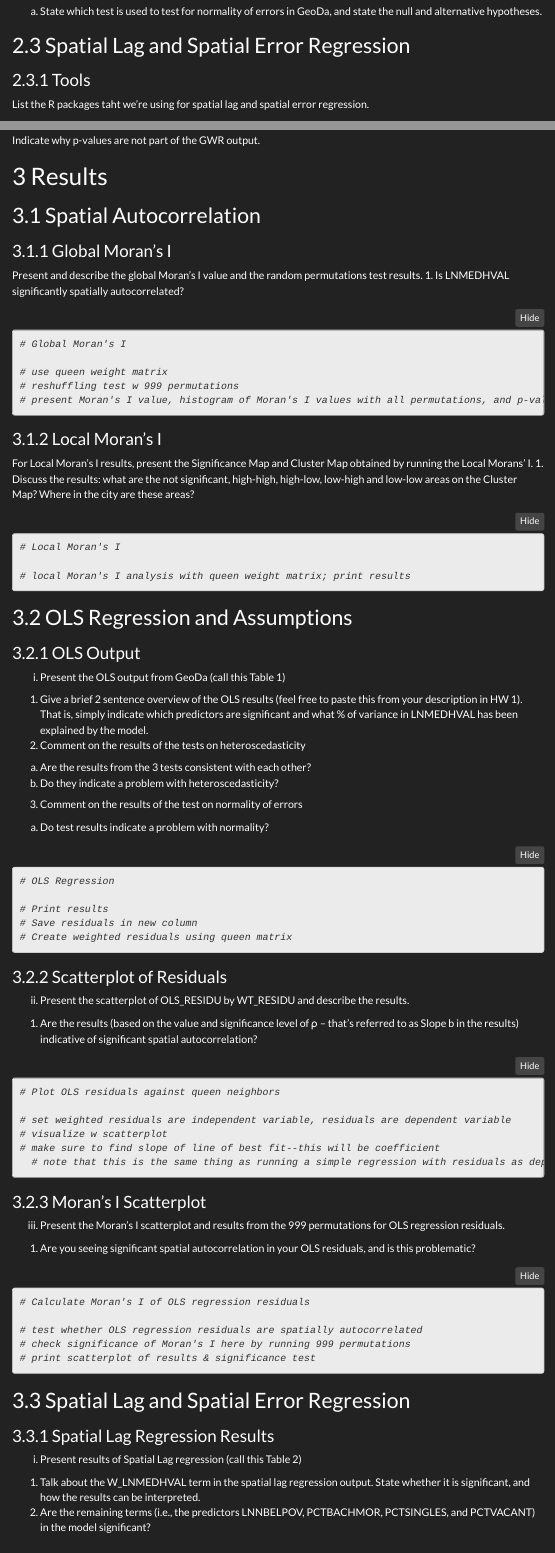
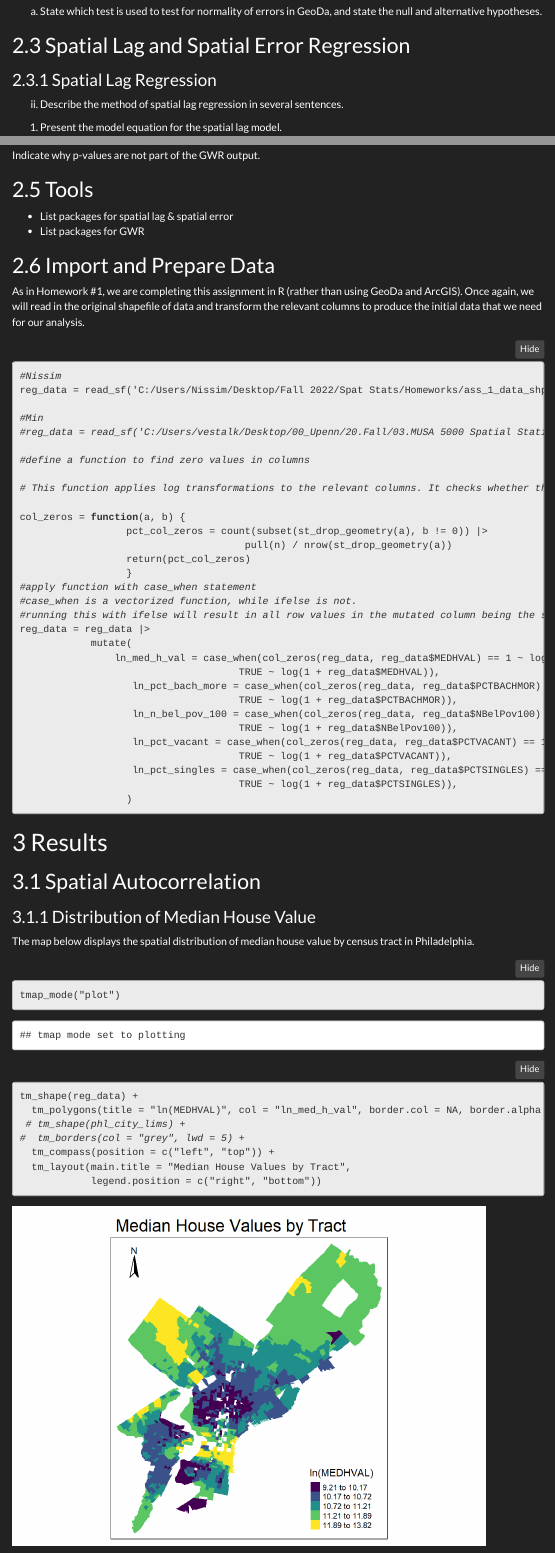
Before and after one commit to nlebovits/musa-500-hmwk-2, an R Markdown document (musa-500-hmwk-2.rmd): the page in a window 1100 px wide, from 1880 px down, and a second part further down, joined at a grey line. The pictures show the output file musa-500-hmwk-2.html that the author committed with the source, opened offline; folded parts are opened; menus at the side of the page are left out.

Commit message:
updated packages, import, map

````diff
--- a/musa-500-hmwk-2.rmd
+++ b/musa-500-hmwk-2.rmd
@@ -78,9 +78,6 @@ a.	State which test is used to test for normality of errors in GeoDa, and state
 
 ## Spatial Lag and Spatial Error Regression
 
-### Tools
-List the R packages taht we're using for spatial lag and spatial error regression.
-
 ### Spatial Lag Regression
 ii.	Describe the method of spatial lag regression in several sentences.
 1.	Present the model equation for the spatial lag model.
@@ -135,3 +129,12 @@ Mention that the OLS assumptions still hold in GWR.
 ### GWR and P-Values
 Indicate why p-values are not part of the GWR output.
 
+## Tools
+- List packages for spatial lag & spatial error
+- List packages for GWR
+```{r, include=F}
+
+# install.packages(c("sp", "rgdal", "rgeos", "spdep", "spgwr", "spatialreg", "GWmodel"))
+
+library(tidyverse) #general
+library(sf) #spatial
@@ -137,0 +144 @@ Indicate why p-values are not part of the GWR output.
+library(gt) #for tables
@@ -138,6 +153,69 @@ Indicate why p-values are not part of the GWR output.
+library(sp) # for spatial
+library(rgdal) # for spatial
+library(rgeos) # for spatial
+library(spdep) #for spatial lag + error reg
+library(spgwr) # for geographically weighted reg
+library(spatialreg) #for spatial lag + error reg (alt)
+library(GWmodel) # for geographically weighted reg (alt)
+```
+
+## Import and Prepare Data
+
+As in Homework #1, we are completing this assignment in R (rather than using GeoDa and ArcGIS). Once again, we will read in the original shapefile of data and transform the relevant columns to produce the initial data that we need for our analysis.
+
+```{r import}
+#Nissim
+reg_data = read_sf('C:/Users/Nissim/Desktop/Fall 2022/Spat Stats/Homeworks/ass_1_data_shp/RegressionData.shp')
+
+#Min
+#reg_data = read_sf('C:/Users/vestalk/Desktop/00_Upenn/20.Fall/03.MUSA 5000 Spatial Statistics and Data Analysis/Assignment/HW1/RegressionData.shp')
+
+#define a function to find zero values in columns
+
+# This function applies log transformations to the relevant columns. It checks whether there are zero values in each column and then applies the appropriate log transformation accordingly.
+
+col_zeros = function(a, b) {
+                  pct_col_zeros = count(subset(st_drop_geometry(a), b != 0)) |>
+                                      pull(n) / nrow(st_drop_geometry(a))
+                  return(pct_col_zeros)
+                  }
+#apply function with case_when statement
+#case_when is a vectorized function, while ifelse is not.
+#running this with ifelse will result in all row values in the mutated column being the same.
+reg_data = reg_data |>
+            mutate(
+                ln_med_h_val = case_when(col_zeros(reg_data, reg_data$MEDHVAL) == 1 ~ log(reg_data$MEDHVAL),
+                                     TRUE ~ log(1 + reg_data$MEDHVAL)),
+                   ln_pct_bach_more = case_when(col_zeros(reg_data, reg_data$PCTBACHMOR) == 1 ~ log(reg_data$PCTBACHMOR),
+                                     TRUE ~ log(1 + reg_data$PCTBACHMOR)),
+                   ln_n_bel_pov_100 = case_when(col_zeros(reg_data, reg_data$NBelPov100) == 1 ~ log(reg_data$NBelPov100),
+                                     TRUE ~ log(1 + reg_data$NBelPov100)),
+                   ln_pct_vacant = case_when(col_zeros(reg_data, reg_data$PCTVACANT) == 1 ~ log(reg_data$PCTVACANT),
+                                     TRUE ~ log(1 + reg_data$PCTVACANT)),
+                   ln_pct_singles = case_when(col_zeros(reg_data, reg_data$PCTSINGLES) == 1 ~ log(reg_data$PCTSINGLES),
+                                     TRUE ~ log(1 + reg_data$PCTSINGLES)),
+                  )
+```
+
+
 # Results
 
 ## Spatial Autocorrelation
+
+### Distribution of Median House Value
+The map below displays the spatial distribution of median house value by census tract in Philadelphia.
+```{r medhval choro}
+tmap_mode("plot")
+
+tm_shape(reg_data) +
+  tm_polygons(title = "ln(MEDHVAL)", col = "ln_med_h_val", border.col = NA, border.alpha = 0, lwd = 0, palette = "viridis", style = "jenks") +
+ # tm_shape(phl_city_lims) +
+#  tm_borders(col = "grey", lwd = 5) +
+  tm_compass(position = c("left", "top")) +
+  tm_layout(main.title = "Median House Values by Tract",
+            legend.position = c("right", "bottom"))
+```
+
 
 ### Global Moran's I
 Present and describe the global Moran’s I value and the random permutations test results.
````
Also changed, not shown: musa-500-hmwk-2.html, musa-500-hmwk-2_files/figure-html/medhval choro-1.png (added), musa-500-hmwk-2.rmd (14 more changed lines), 10 other files.
